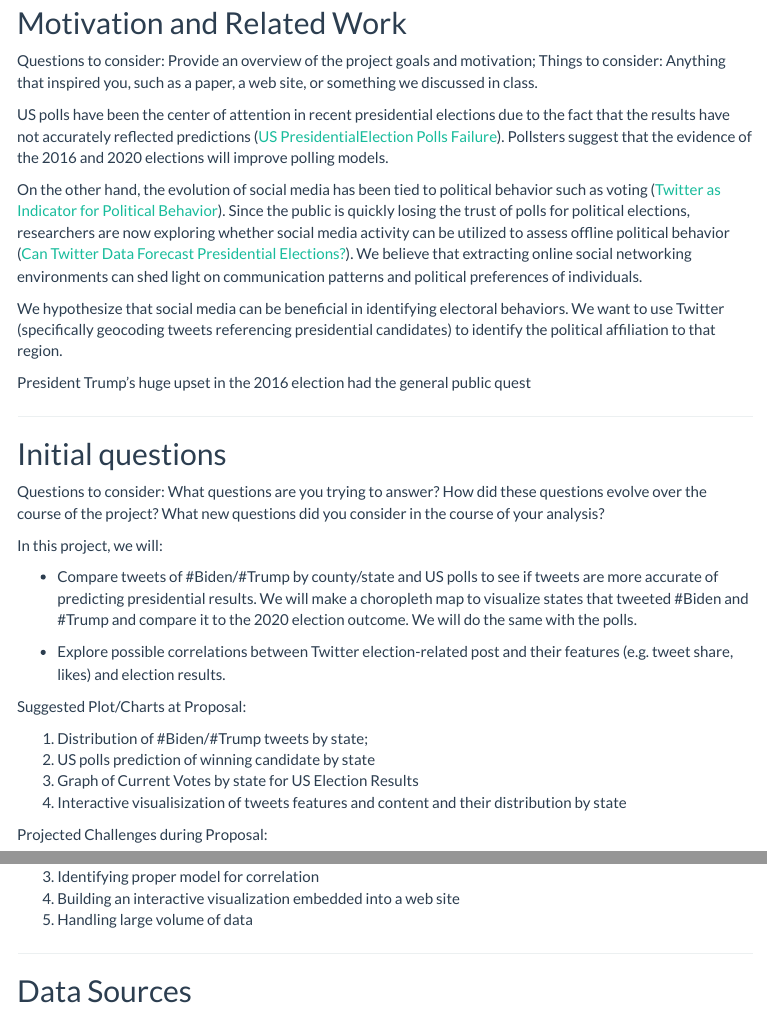
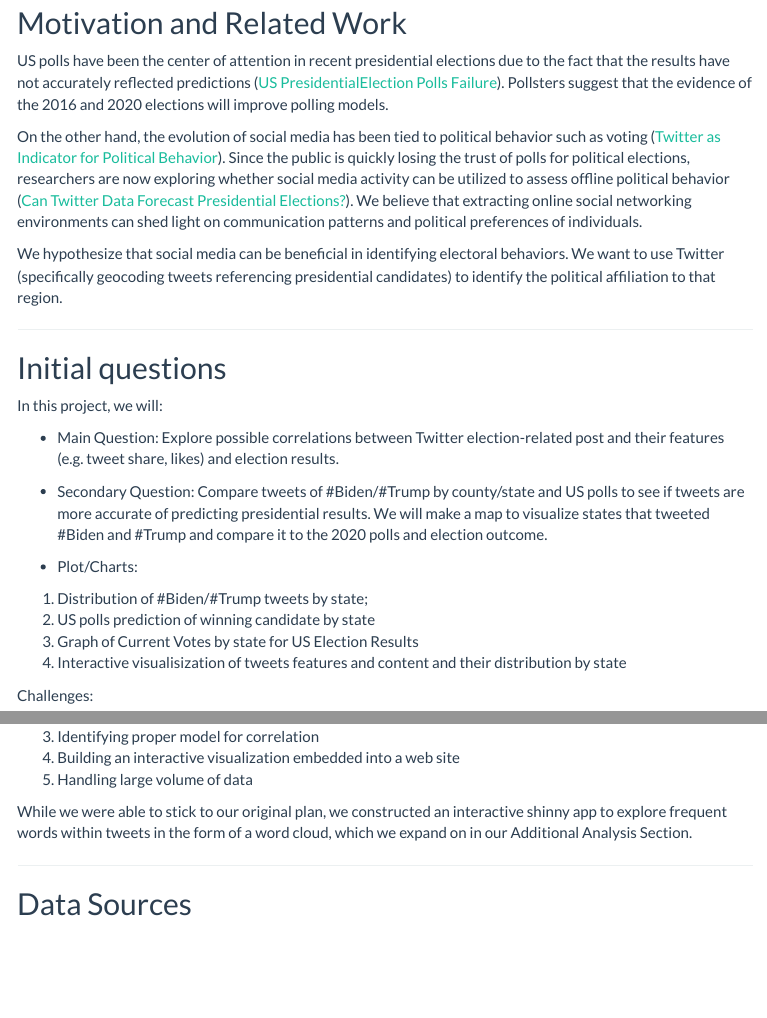
Before and after one commit to jck2183-Chia-wen-Kao/election_twitter.github.io, an R Markdown document (report.Rmd): the page in a window 1100 px wide, from 130 px down, and a second part further down, joined at a grey line. The pictures show the output file report.html that the author committed with the source, opened offline; library style sheets and scripts come from the installed R packages; menus at the side of the page are left out.

Commit message:
Made minor edits to report section

```diff
--- a/report.Rmd
+++ b/report.Rmd
@@ -26,8 +26,6 @@ names(colors) = c("Trump", "Biden")
 
 
 ## Motivation and Related Work
-Questions to consider: Provide an overview of the project goals and motivation;
-Things to consider: Anything that inspired you, such as a paper, a web site, or something we discussed in class.
 
 US polls have been the center of attention in recent presidential elections due to the fact that the results have not accurately reflected predictions ([US PresidentialElection Polls Failure](https://news.northeastern.edu/2020/11/04/the-polls-were-still-way-off-in-the-2020-election-even-after-accounting-for-2016s-errors/)).
 Pollsters suggest that the evidence of the 2016 and 2020 elections will improve polling models.
@@ -36,35 +34,32 @@ On the other hand, the evolution of social media has been tied to political beha
 
 We hypothesize that social media can be beneficial in identifying electoral behaviors. We want to use Twitter (specifically geocoding tweets referencing presidential candidates) to identify the political affiliation to that region.
 
-President Trump's huge upset in the 2016 election had the general public quest
-
-
-
 ***
 
 ## Initial questions
-Questions to consider: What questions are you trying to answer? How did these questions evolve over the course of the project? What new questions did you consider in the course of your analysis?
 
 In this project, we will:
 
-* Compare tweets of #Biden/#Trump by county/state and US polls to see if tweets are more accurate of predicting presidential results. We will make a choropleth map to visualize states that tweeted #Biden and #Trump and compare it to the 2020 election outcome. We will do the same with the polls.
+*  Main Question: Explore possible correlations between Twitter election-related post and their features (e.g. tweet share, likes) and election results.
 
-* Explore possible correlations between Twitter election-related post and their features (e.g. tweet share, likes) and election results.
+* Secondary Question: Compare tweets of #Biden/#Trump by county/state and US polls to see if tweets are more accurate of predicting presidential results. We will make a map to visualize states that tweeted #Biden and #Trump and compare it to the 2020 polls and election outcome.
 
-Suggested Plot/Charts at Proposal:
+* Plot/Charts:
 
 1) Distribution of #Biden/#Trump tweets by state;
 2) US polls prediction of winning candidate by state
 3) Graph of Current Votes by state for US Election Results
 4) Interactive visualisization of tweets features and content and their distribution by state
 
-Projected Challenges during Proposal:
+Challenges:
 
 1) Cleaning up tweets free-text or identifying meaningful variables in free text
 2) Processing the poll data to allow polls/tweets comparison
 2) Identifying proper model for correlation
 3) Building an interactive visualization embedded into a web site
 4) Handling large volume of data
+
+While we were able to stick to our original plan, we constructed an interactive shinny app to explore frequent words within tweets in the form of a word cloud, which we expand on in our Additional Analysis Section.
 
 ***
 
```
Also changed, not shown: comparison_over_datasets.html, election_result.html, index.html, polls_clean.html, report.html, tweet_clean.html, report.Rmd (4 more changed lines), 1 other file.
